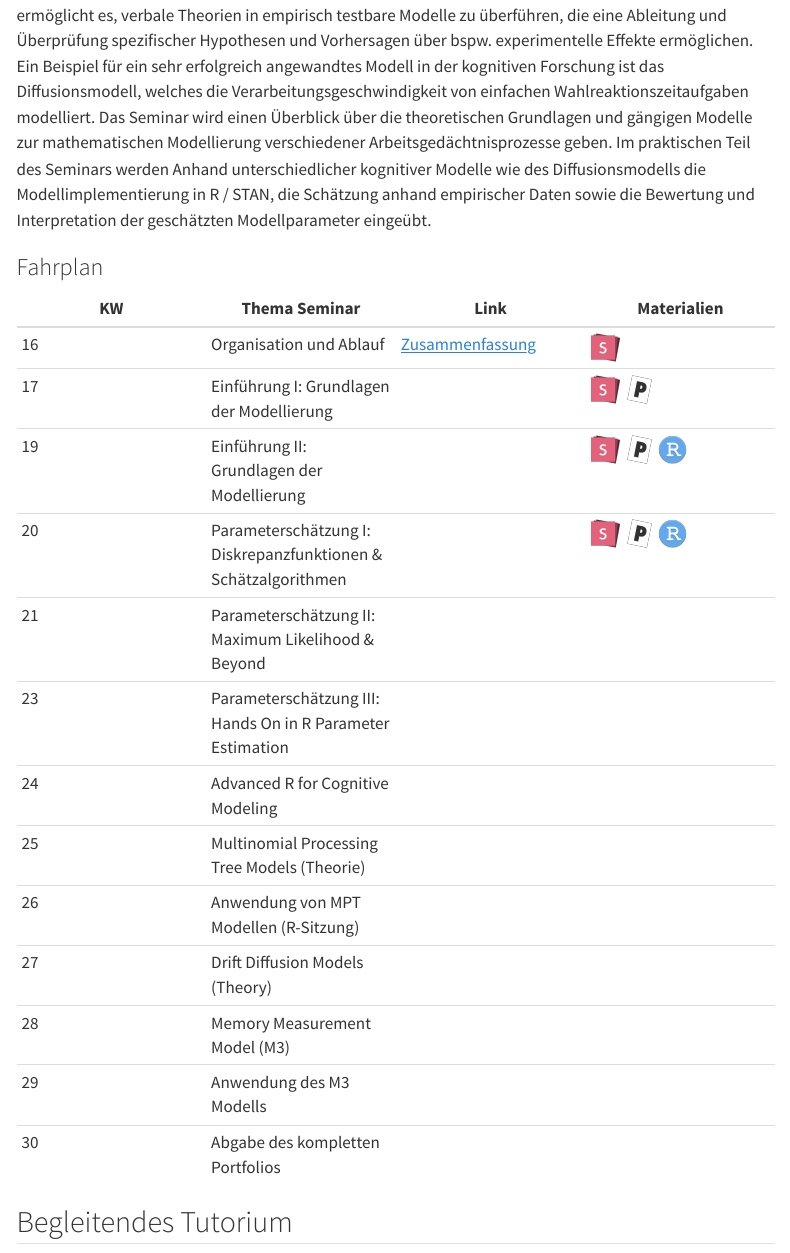
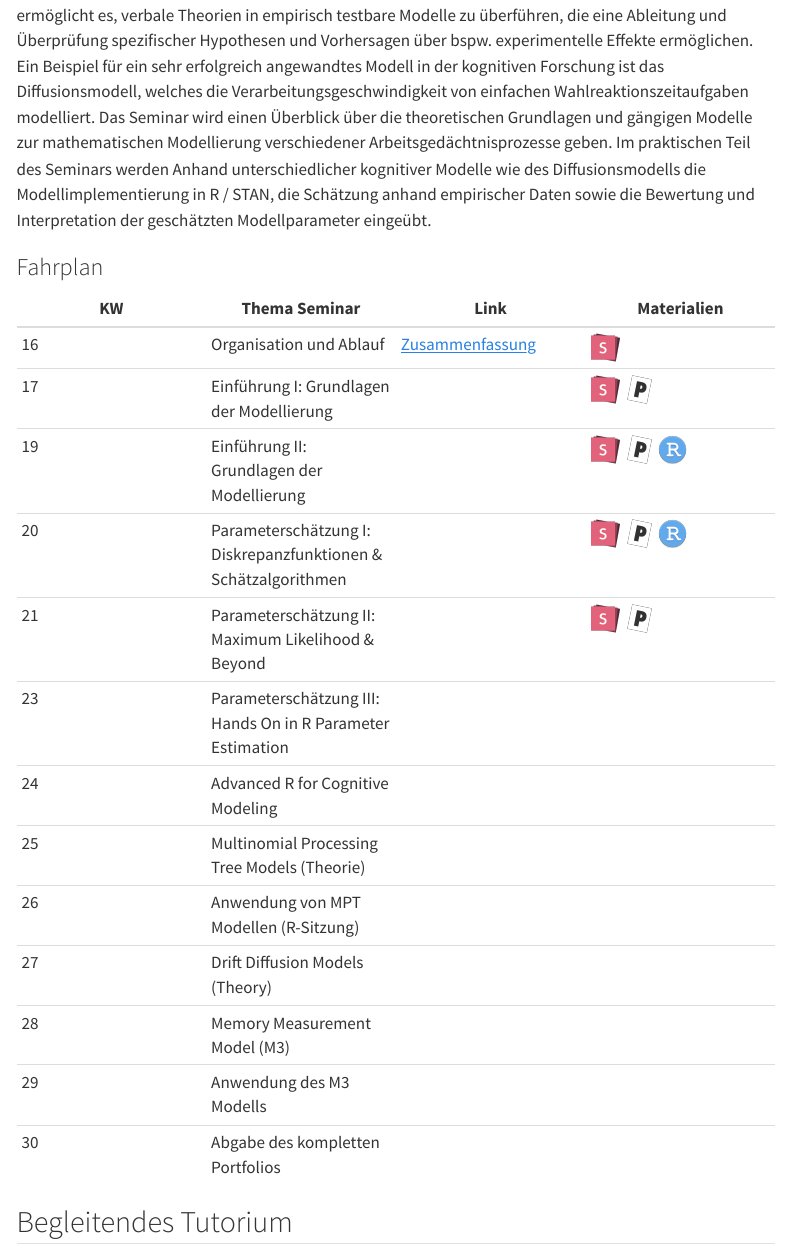
Before and after one commit to JoseAlanis/amdstatsem, a Quarto document (about/about_jan.qmd): the page in a window 1100 px wide, from 1030 px down. Rendered offline with R 4.5, knitr and Pandoc in place of Quarto, with nearby package versions; menus at the side of the page are left out.

Commit message:
added newest infos

```diff
--- a/_quarto.yml
+++ b/_quarto.yml
@@ -68,6 +68,12 @@ website:
                 text: "Zusammenfassung"
               - href: https://slides.com/gman_science/lecture-3-parameter-estimation?token=4oPahfz8
                 text: "Slides"
+          - section: "Termin 5: Parameterschätzung II: Maximum Likelihood"
+            contents:
+              - href:
+                text: "Zusammenfassung"
+              - href: https://slides.com/gman_science/lecture-4-parameter-estimation-ii?token=myvvodNZ
+                text: "Slides"
 
 
 
--- a/about/about_jan.qmd
+++ b/about/about_jan.qmd
@@ -52,7 +52,7 @@ D-55122 Mainz\
 | 17  | Einführung I: Grundlagen der Modellierung                      |                                                     | [![](../images/slides.png){width=30, height=30}](https://slides.com/gman_science/introduction-why-models?token=r4ID0G6o) [![](../images/paperpile.png){width=30, height=30}](https://paperpile.com/shared/lH0wBI)                                                                                                                              |
 | 19  | Einführung II: Grundlagen der Modellierung                     |                                                     | [![](../images/slides.png){width=30, height=30}](https://slides.com/gman_science/lecture-2-introduction-ii?token=DXdrtkfF) [![](../images/paperpile.png){width=30, height=30}](https://paperpile.com/shared/lH0wBI)   [![](../images/r_logo.png){width=30, height=30}](../cogmod_sem_sose23/R-Scripts/power_law.R)                                                                                                                           |
 | 20  | Parameterschätzung I: Diskrepanzfunktionen & Schätzalgorithmen |                                                     |  [![](../images/slides.png){width=30, height=30}](https://slides.com/gman_science/lecture-3-parameter-estimation?token=4oPahfz8)   [![](../images/paperpile.png){width=30, height=30}](https://paperpile.com/shared/lH0wBI)   [![](../images/r_logo.png){width=30, height=30}](../cogmod_sem_sose23/R-Scripts/error_space.R)                                                                                                                          |
-| 21  | Parameterschätzung II: Maximum Likelihood & Beyond             |                                                     |                                                                                                                                |
+| 21  | Parameterschätzung II: Maximum Likelihood & Beyond             |                                                | [![](../images/slides.png){width=30, height=30}](https://slides.com/gman_science/lecture-4-parameter-estimation-ii?token=myvvodNZ)   [![](../images/paperpile.png){width=30, height=30}](https://paperpile.com/shared/lH0wBI)                                                                                                                                    |
 | 23  | Parameterschätzung III: Hands On in R Parameter Estimation     |                                                     |                                                                                                                                |
 | 24  | Advanced R for Cognitive Modeling                              |                                                     |                                                                                                                                |
 | 25  | Multinomial Processing Tree Models (Theorie)                   |                                                     |                                                                                                                                |
```
